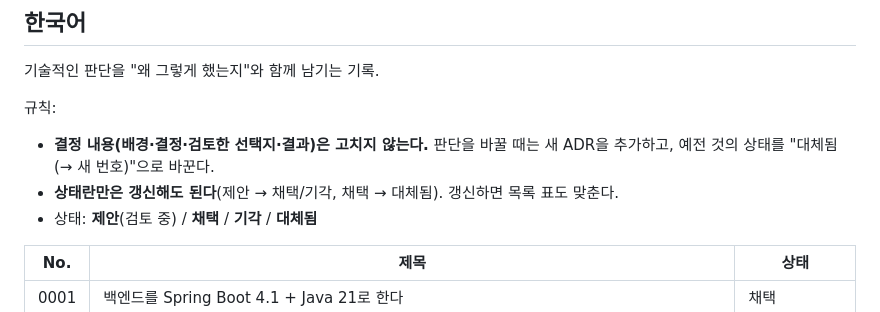
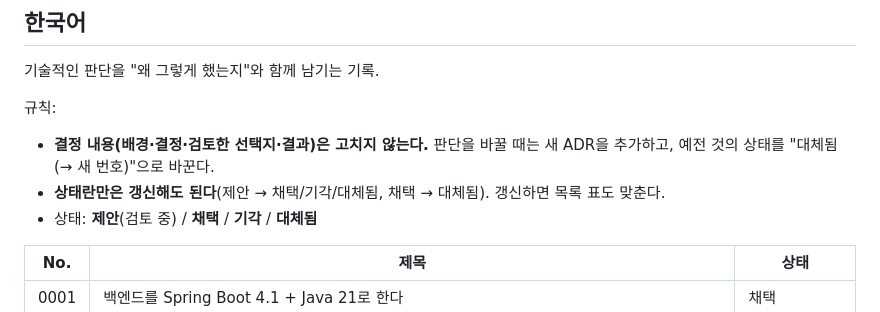
Before and after one commit to YoonByungjin/catticket, a Markdown page: docs/adr/README.md, the part around the change. Rendered like a GitHub page.

Commit message:
Add Korean ADR status rule update
Co-Authored-By: Claude Opus 5.5 <noreply@anthropic.com>

```diff
--- a/docs/adr/README.md
+++ b/docs/adr/README.md
@@ -55,7 +55,7 @@
 규칙:
 
 - **결정 내용(배경·결정·검토한 선택지·결과)은 고치지 않는다.** 판단을 바꿀 때는 새 ADR을 추가하고, 예전 것의 상태를 "대체됨(→ 새 번호)"으로 바꾼다.
-- **상태란만은 갱신해도 된다**(제안 → 채택/기각, 채택 → 대체됨). 갱신하면 목록 표도 맞춘다.
+- **상태란만은 갱신해도 된다**(제안 → 채택/기각/대체됨, 채택 → 대체됨). 갱신하면 목록 표도 맞춘다.
 - 상태: **제안**(검토 중) / **채택** / **기각** / **대체됨**
 
 | No. | 제목 | 상태 |
```
